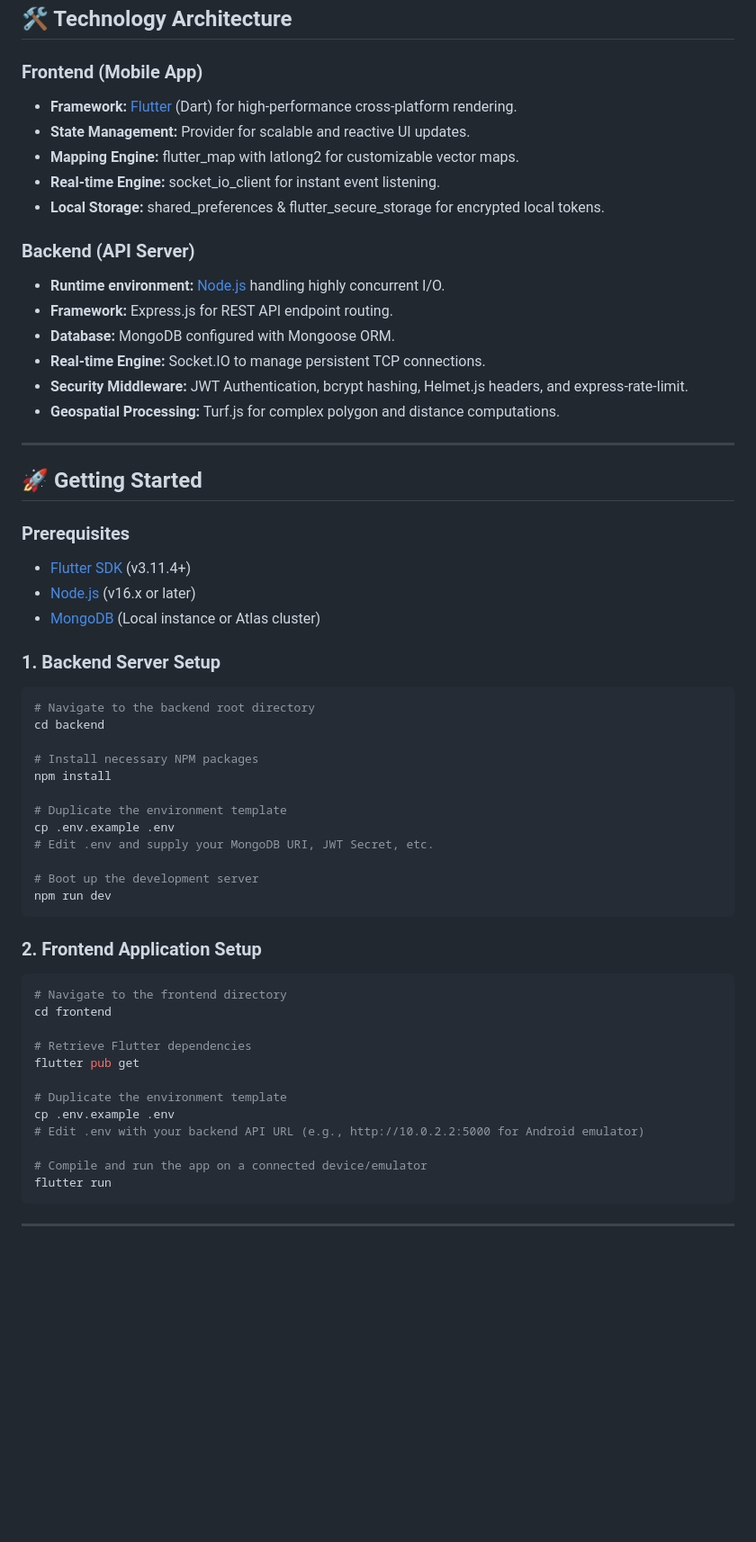
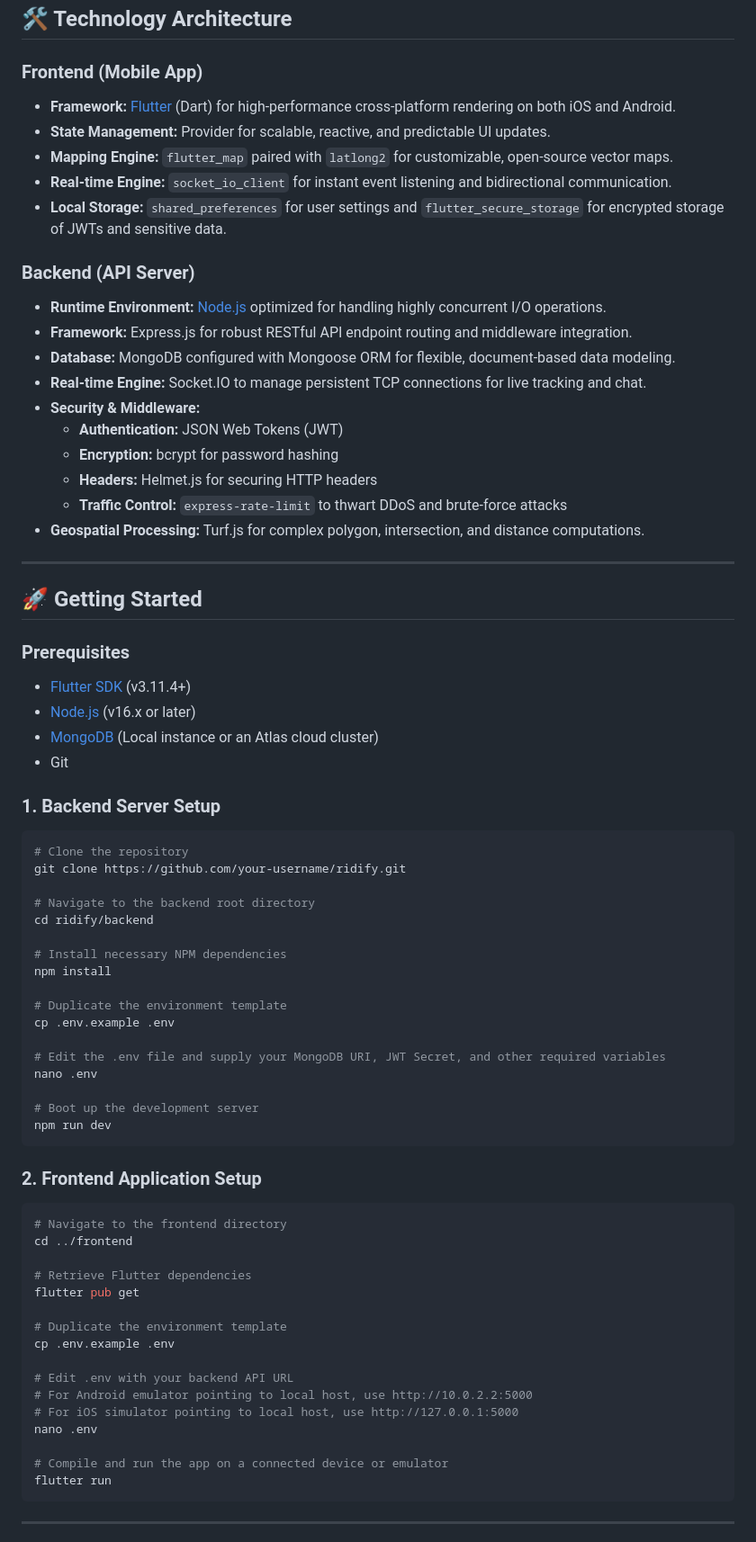
Before and after one commit to priyanshusharan-cmd/ridify, a Markdown page: README.md, the part around one of its changes. Shown at 90% size. Drawn GitHub-style; blank space fills up the shorter version.

Commit message:
Update README with expanded details and screenshot flow

````diff
--- a/README.md
+++ b/README.md
@@ -74,19 +108,23 @@ Unlike standard ride-hailing apps, Ridify is built from the ground up to emphasi
 ## 🛠️ Technology Architecture
 
 ### **Frontend (Mobile App)**
-* **Framework:** [Flutter](https://flutter.dev/) (Dart) for high-performance cross-platform rendering.
-* **State Management:** Provider for scalable and reactive UI updates.
-* **Mapping Engine:** flutter_map with latlong2 for customizable vector maps.
-* **Real-time Engine:** socket_io_client for instant event listening.
-* **Local Storage:** shared_preferences & flutter_secure_storage for encrypted local tokens.
+* **Framework:** [Flutter](https://flutter.dev/) (Dart) for high-performance cross-platform rendering on both iOS and Android.
+* **State Management:** Provider for scalable, reactive, and predictable UI updates.
+* **Mapping Engine:** `flutter_map` paired with `latlong2` for customizable, open-source vector maps.
+* **Real-time Engine:** `socket_io_client` for instant event listening and bidirectional communication.
+* **Local Storage:** `shared_preferences` for user settings and `flutter_secure_storage` for encrypted storage of JWTs and sensitive data.
 
 ### **Backend (API Server)**
-* **Runtime environment:** [Node.js](https://nodejs.org/) handling highly concurrent I/O.
-* **Framework:** Express.js for REST API endpoint routing.
-* **Database:** MongoDB configured with Mongoose ORM.
-* **Real-time Engine:** Socket.IO to manage persistent TCP connections.
-* **Security Middleware:** JWT Authentication, bcrypt hashing, Helmet.js headers, and express-rate-limit.
-* **Geospatial Processing:** Turf.js for complex polygon and distance computations.
+* **Runtime Environment:** [Node.js](https://nodejs.org/) optimized for handling highly concurrent I/O operations.
+* **Framework:** Express.js for robust RESTful API endpoint routing and middleware integration.
+* **Database:** MongoDB configured with Mongoose ORM for flexible, document-based data modeling.
+* **Real-time Engine:** Socket.IO to manage persistent TCP connections for live tracking and chat.
+* **Security & Middleware:**
+  * **Authentication:** JSON Web Tokens (JWT)
+  * **Encryption:** bcrypt for password hashing
+  * **Headers:** Helmet.js for securing HTTP headers
+  * **Traffic Control:** `express-rate-limit` to thwart DDoS and brute-force attacks
+* **Geospatial Processing:** Turf.js for complex polygon, intersection, and distance computations.
 
 ---
 
@@ -95,19 +133,25 @@ Unlike standard ride-hailing apps, Ridify is built from the ground up to emphasi
 ### Prerequisites
 * [Flutter SDK](https://flutter.dev/docs/get-started/install) (v3.11.4+)
 * [Node.js](https://nodejs.org/en/) (v16.x or later)
-* [MongoDB](https://www.mongodb.com/) (Local instance or Atlas cluster)
+* [MongoDB](https://www.mongodb.com/) (Local instance or an Atlas cloud cluster)
+* Git
 
 ### 1. Backend Server Setup
 ```bash
+# Clone the repository
+git clone https://github.com/your-username/ridify.git
+
 # Navigate to the backend root directory
-cd backend
+cd ridify/backend
 
-# Install necessary NPM packages
+# Install necessary NPM dependencies
 npm install
 
 # Duplicate the environment template
 cp .env.example .env
-# Edit .env and supply your MongoDB URI, JWT Secret, etc.
+
+# Edit the .env file and supply your MongoDB URI, JWT Secret, and other required variables
+nano .env
 
 # Boot up the development server
 npm run dev
@@ -116,16 +160,20 @@ npm run dev
 ### 2. Frontend Application Setup
 ```bash
 # Navigate to the frontend directory
-cd frontend
+cd ../frontend
 
 # Retrieve Flutter dependencies
 flutter pub get
 
 # Duplicate the environment template
 cp .env.example .env
-# Edit .env with your backend API URL (e.g., http://10.0.2.2:5000 for Android emulator)
 
-# Compile and run the app on a connected device/emulator
+# Edit .env with your backend API URL
+# For Android emulator pointing to local host, use http://10.0.2.2:5000
+# For iOS simulator pointing to local host, use http://127.0.0.1:5000
+nano .env
+
+# Compile and run the app on a connected device or emulator
 flutter run
 ```
 
````
Also changed, not shown: other parts of README.md (+74 -20 lines).
